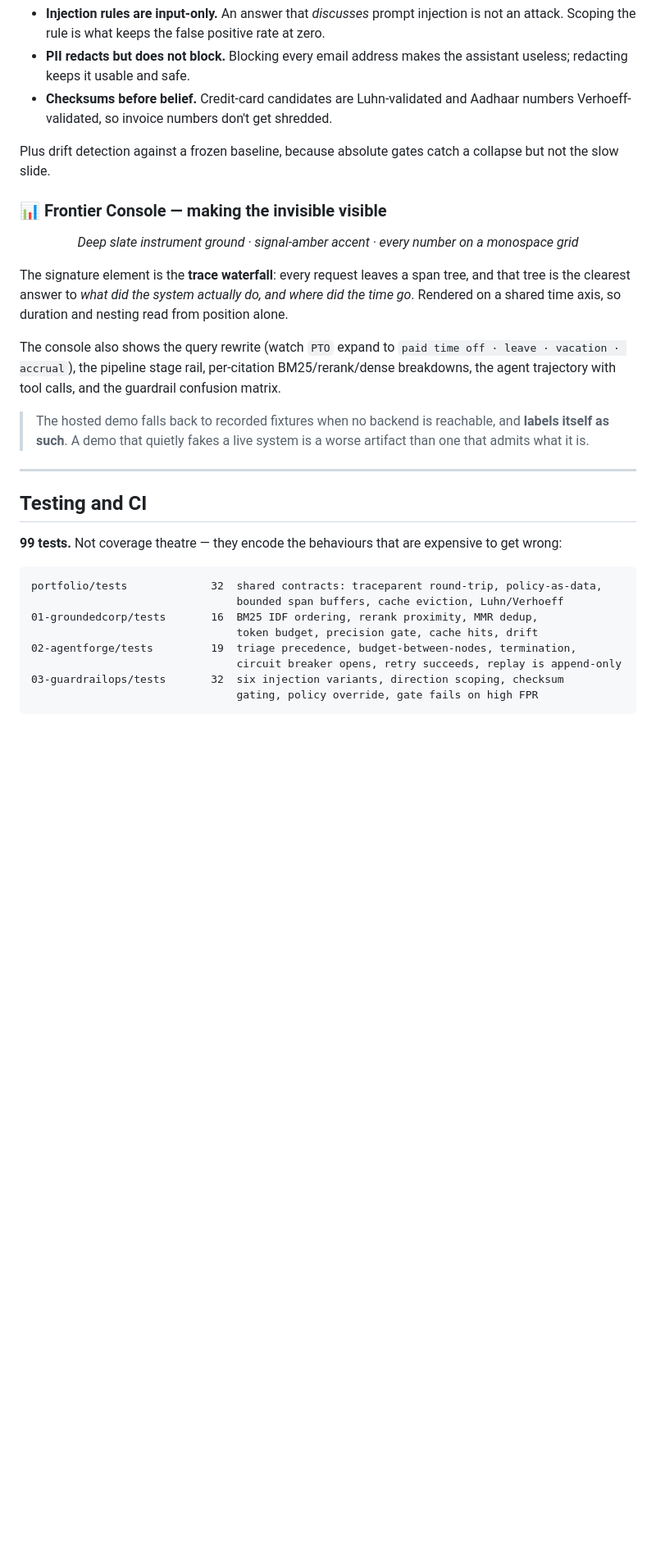
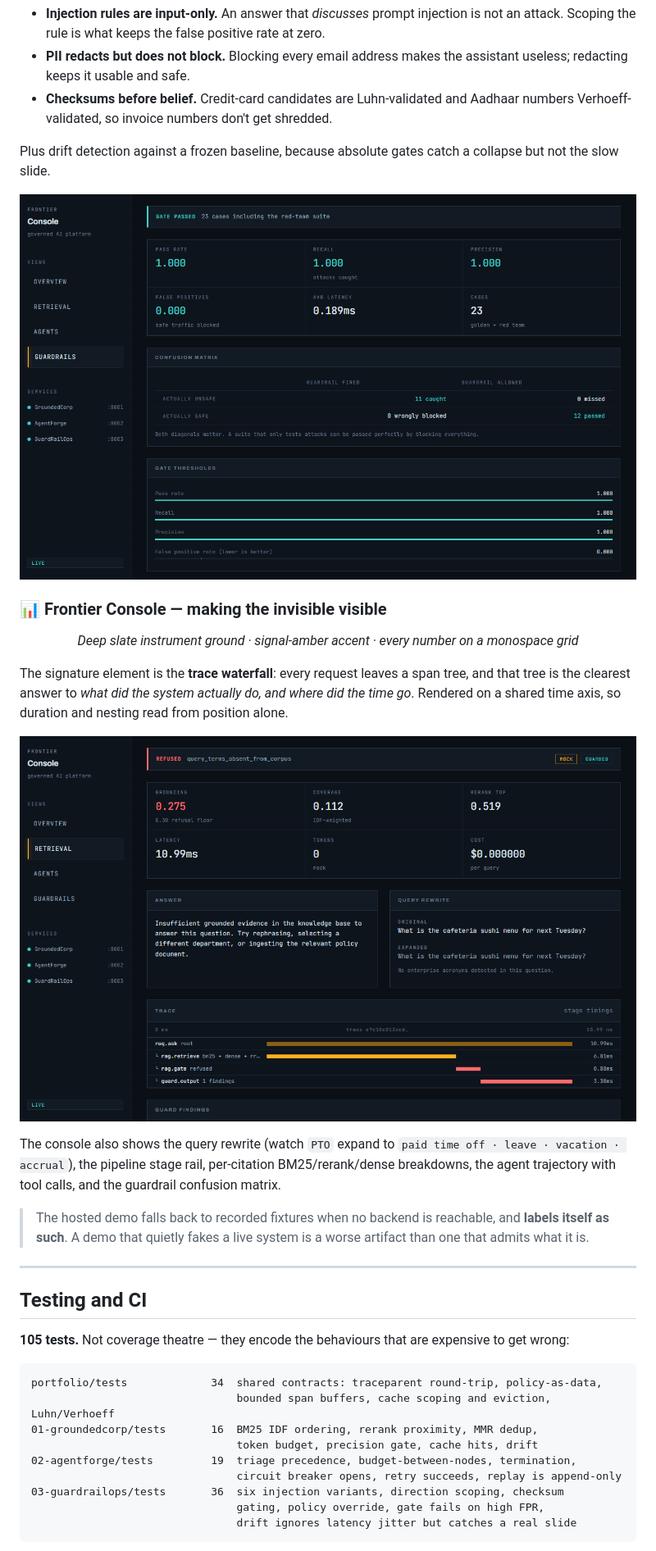
Before and after one commit to JamesKevinJones/frontier-platform, a Markdown page: README.md, the part around one of its changes. Shown at 82% size. Drawn GitHub-style; pictures changed too: docs/img/console-guardrails.png (added), docs/img/console-refusal.png (added); blank space fills up the shorter version.

````diff
--- a/README.md
+++ b/README.md
@@ -261,6 +279,8 @@ Three decisions worth defending:
 Plus drift detection against a frozen baseline, because absolute gates catch a
 collapse but not the slow slide.
 
+![The guardrail gate run from the console: 23 cases, 11 attacks caught, 0 safe requests blocked](docs/img/console-guardrails.png)
+
 ### 📊 Frontier Console — making the invisible visible
 
 <div align="center">
@@ -274,6 +294,8 @@ and that tree is the clearest answer to *what did the system actually do, and wh
 did the time go*. Rendered on a shared time axis, so duration and nesting read from
 position alone.
 
+![A refusal with its trace: retrieval took 6.8 ms, the grounding gate refused, the output guard ran last](docs/img/console-refusal.png)
+
 The console also shows the query rewrite (watch `PTO` expand to `paid time off ·
 leave · vacation · accrual`), the pipeline stage rail, per-citation BM25/rerank/dense
 breakdowns, the agent trajectory with tool calls, and the guardrail confusion matrix.
@@ -286,16 +308,17 @@ breakdowns, the agent trajectory with tool calls, and the guardrail confusion ma
 
 ## Testing and CI
 
-**99 tests.** Not coverage theatre — they encode the behaviours that are expensive
+**105 tests.** Not coverage theatre — they encode the behaviours that are expensive
 to get wrong:
 
 ```
-portfolio/tests             32  shared contracts: traceparent round-trip, policy-as-data,
-                                bounded span buffers, cache eviction, Luhn/Verhoeff
+portfolio/tests             34  shared contracts: traceparent round-trip, policy-as-data,
+                                bounded span buffers, cache scoping and eviction, Luhn/Verhoeff
 01-groundedcorp/tests       16  BM25 IDF ordering, rerank proximity, MMR dedup,
                                 token budget, precision gate, cache hits, drift
 02-agentforge/tests         19  triage precedence, budget-between-nodes, termination,
                                 circuit breaker opens, retry succeeds, replay is append-only
-03-guardrailops/tests       32  six injection variants, direction scoping, checksum
-                                gating, policy override, gate fails on high FPR
+03-guardrailops/tests       36  six injection variants, direction scoping, checksum
+                                gating, policy override, gate fails on high FPR,
+                                drift ignores latency jitter but catches a real slide
 ```
````
Also changed, not shown: other parts of README.md (+73 -2 lines), docs/img/console-agents.png (added), docs/img/console-overview.png (added), docs/img/retrieval-flow.gif (added).
